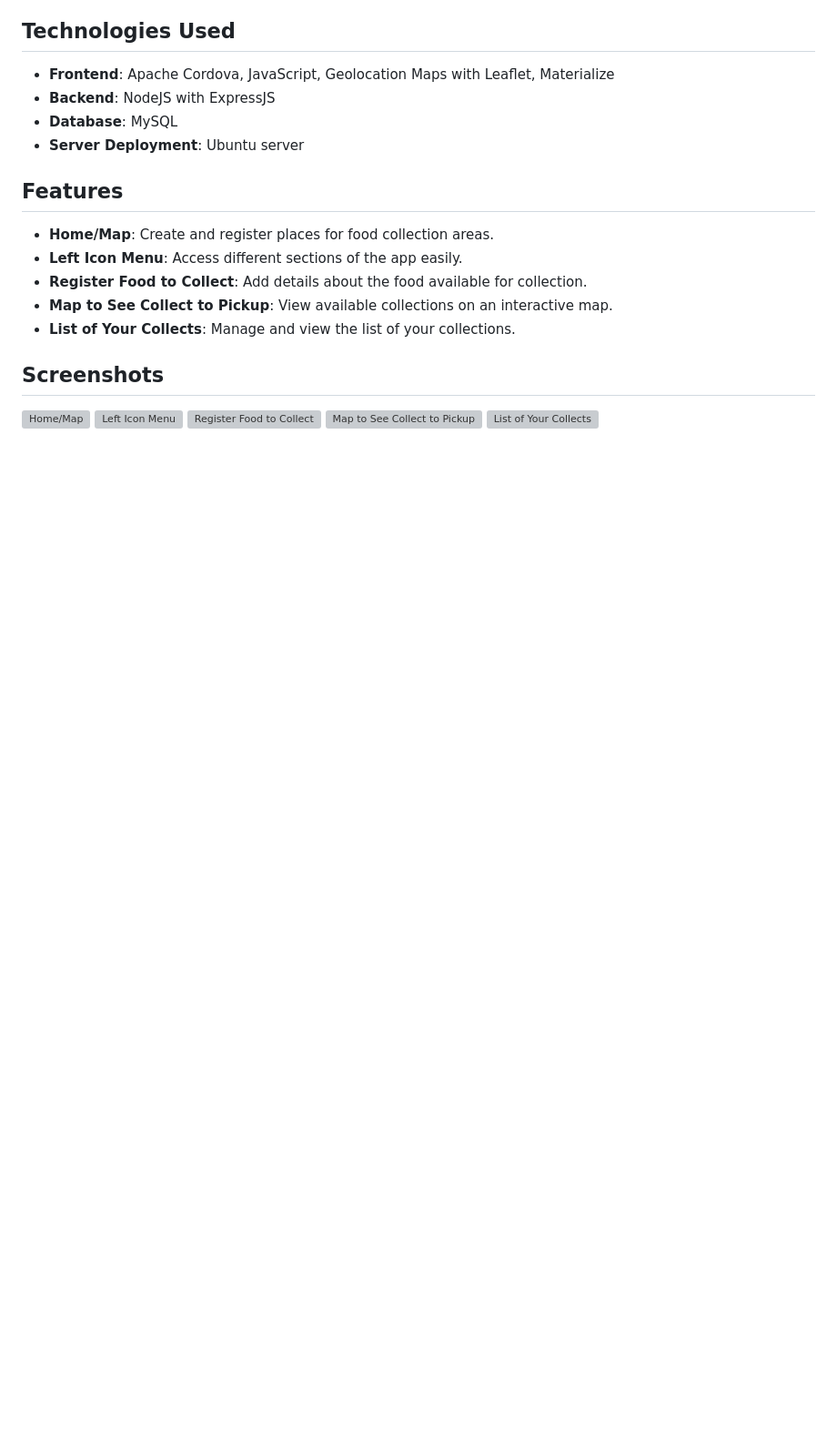
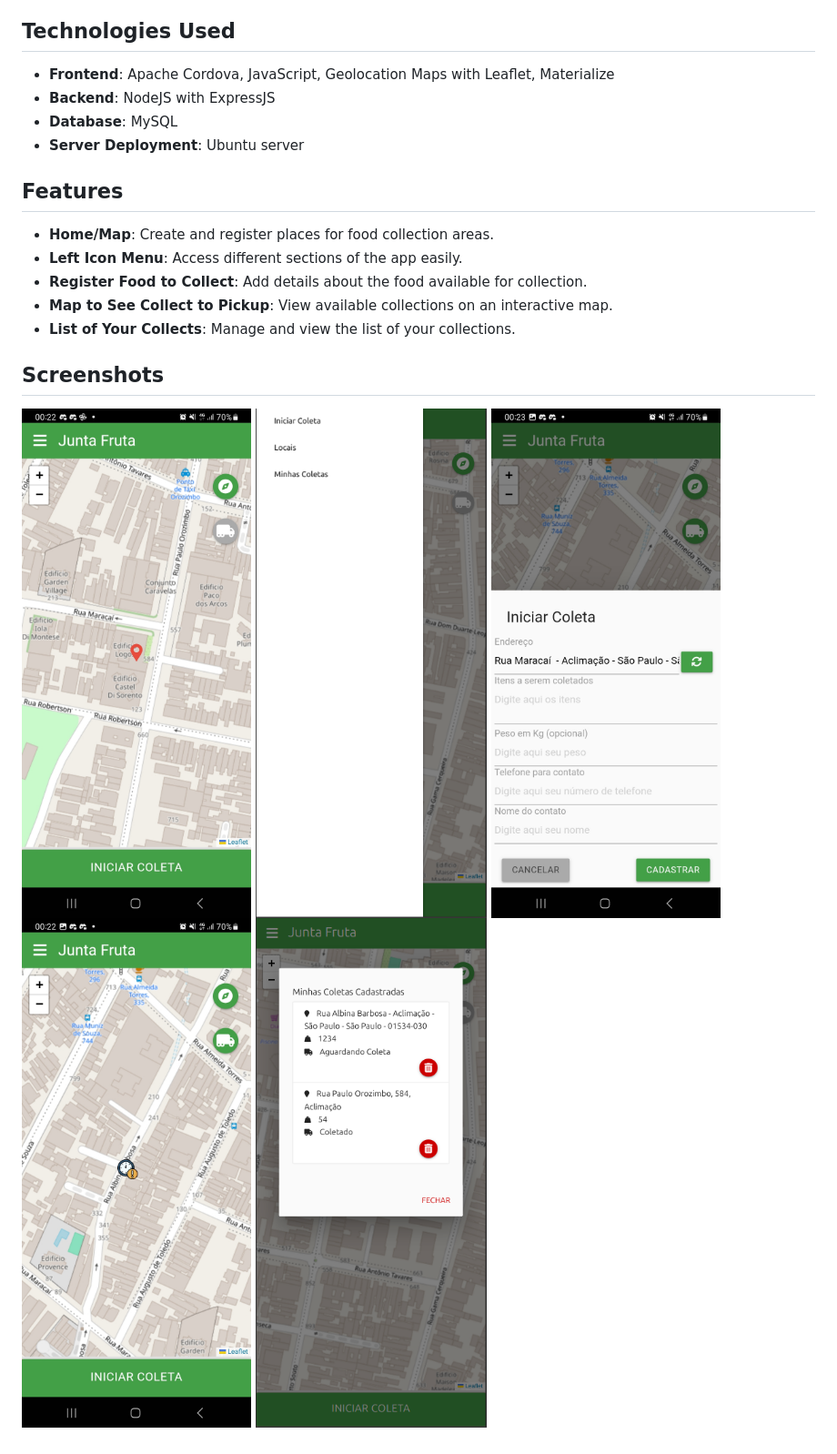
Before and after one commit to HHCosta/juntafruta, a Markdown page: README.md, the part around the change. Shown: that part at 91% size. GitHub-like rendering; pictures changed too: screenshots/collect_list.png (added), screenshots/collect_map.jpg (added), screenshots/home_map.jpg (added); blank space fills up the shorter version; grey boxes are pictures that could not be loaded.

```diff
--- a/README.md
+++ b/README.md
@@ -20,8 +20,8 @@ Junta Fruta is a mobile application designed to facilitate the connection betwee
 ## Screenshots
 
 <!-- Add your screenshots here -->
-![Home/Map](screenshots/home_map.png)
+![Home/Map](screenshots/home_map.jpg)
 ![Left Icon Menu](screenshots/left_icon_menu.png)
-![Register Food to Collect](screenshots/register_food.png)
-![Map to See Collect to Pickup](screenshots/collect_map.png)
+![Register Food to Collect](screenshots/register_food.jpg)
+![Map to See Collect to Pickup](screenshots/collect_map.jpg)
 ![List of Your Collects](screenshots/collect_list.png)
```
